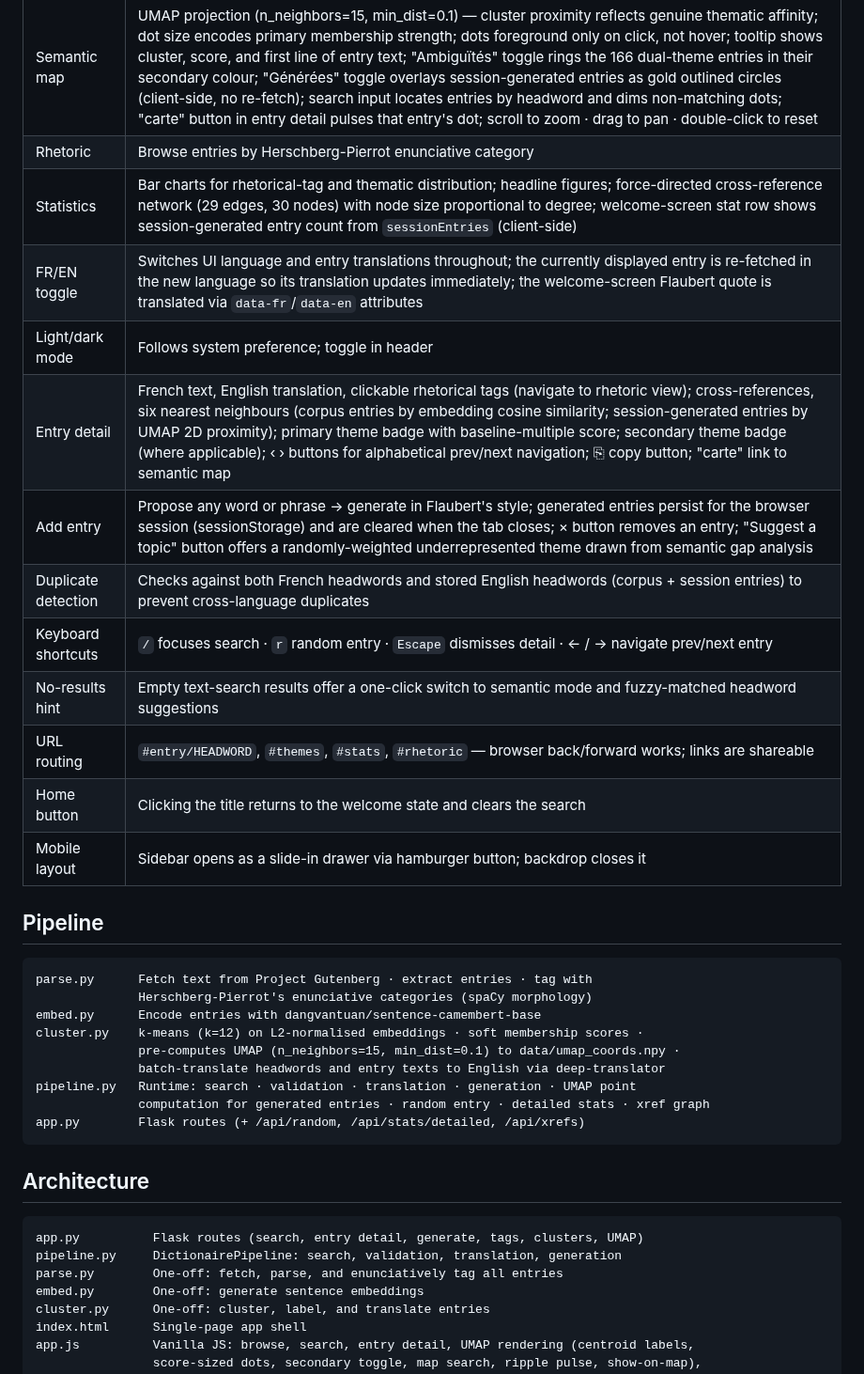
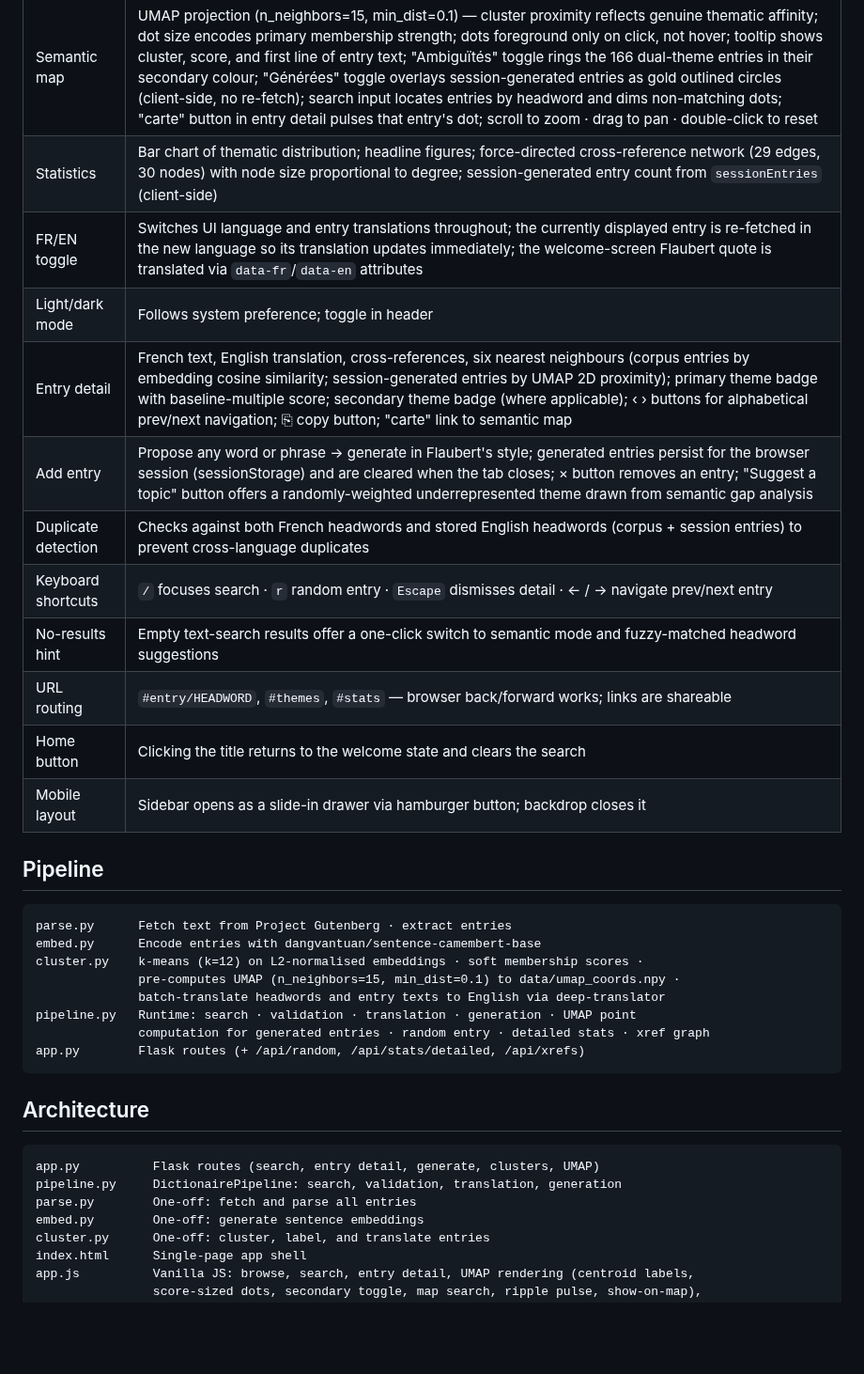
Before and after one commit to mbwolff/dictionnaire-idees-recues, a Markdown page: README.md, the part around one of its changes. Shown at 94% size. Drawn GitHub-style; blank space fills up the shorter version.

Commit message:
Update README: remove rhetorical categories; reflect 2×2 nav and updated features
Co-Authored-By: Claude Sonnet 4.6 <noreply@anthropic.com>

````diff
--- a/README.md
+++ b/README.md
@@ -48,24 +48,22 @@ The app runs without `embeddings.npz`; semantic search falls back to text search
 | Semantic search | Nearest-neighbour search on CamemBERT embeddings; session-generated entries included via client-side text match (no embeddings available client-side) |
 | Themes | 12 semantic clusters with labels; UMAP map with score-sized dots, centroid labels, and cluster highlighting; clicking a legend item navigates to that cluster's entries sorted by membership score |
 | Semantic map | UMAP projection (n_neighbors=15, min_dist=0.1) — cluster proximity reflects genuine thematic affinity; dot size encodes primary membership strength; dots foreground only on click, not hover; tooltip shows cluster, score, and first line of entry text; "Ambiguïtés" toggle rings the 166 dual-theme entries in their secondary colour; "Générées" toggle overlays session-generated entries as gold outlined circles (client-side, no re-fetch); search input locates entries by headword and dims non-matching dots; "carte" button in entry detail pulses that entry's dot; scroll to zoom · drag to pan · double-click to reset |
-| Rhetoric | Browse entries by Herschberg-Pierrot enunciative category |
-| Statistics | Bar charts for rhetorical-tag and thematic distribution; headline figures; force-directed cross-reference network (29 edges, 30 nodes) with node size proportional to degree; welcome-screen stat row shows session-generated entry count from `sessionEntries` (client-side) |
+| Statistics | Bar chart of thematic distribution; headline figures; force-directed cross-reference network (29 edges, 30 nodes) with node size proportional to degree; session-generated entry count from `sessionEntries` (client-side) |
 | FR/EN toggle | Switches UI language and entry translations throughout; the currently displayed entry is re-fetched in the new language so its translation updates immediately; the welcome-screen Flaubert quote is translated via `data-fr`/`data-en` attributes |
 | Light/dark mode | Follows system preference; toggle in header |
-| Entry detail | French text, English translation, clickable rhetorical tags (navigate to rhetoric view); cross-references, six nearest neighbours (corpus entries by embedding cosine similarity; session-generated entries by UMAP 2D proximity); primary theme badge with baseline-multiple score; secondary theme badge (where applicable); ‹ › buttons for alphabetical prev/next navigation; ⎘ copy button; "carte" link to semantic map |
+| Entry detail | French text, English translation, cross-references, six nearest neighbours (corpus entries by embedding cosine similarity; session-generated entries by UMAP 2D proximity); primary theme badge with baseline-multiple score; secondary theme badge (where applicable); ‹ › buttons for alphabetical prev/next navigation; ⎘ copy button; "carte" link to semantic map |
 | Add entry | Propose any word or phrase → generate in Flaubert's style; generated entries persist for the browser session (sessionStorage) and are cleared when the tab closes; × button removes an entry; "Suggest a topic" button offers a randomly-weighted underrepresented theme drawn from semantic gap analysis |
 | Duplicate detection | Checks against both French headwords and stored English headwords (corpus + session entries) to prevent cross-language duplicates |
 | Keyboard shortcuts | `/` focuses search · `r` random entry · `Escape` dismisses detail · ← / → navigate prev/next entry |
 | No-results hint | Empty text-search results offer a one-click switch to semantic mode and fuzzy-matched headword suggestions |
-| URL routing | `#entry/HEADWORD`, `#themes`, `#stats`, `#rhetoric` — browser back/forward works; links are shareable |
+| URL routing | `#entry/HEADWORD`, `#themes`, `#stats` — browser back/forward works; links are shareable |
 | Home button | Clicking the title returns to the welcome state and clears the search |
 | Mobile layout | Sidebar opens as a slide-in drawer via hamburger button; backdrop closes it |
 
 ## Pipeline
 
 ```
-parse.py      Fetch text from Project Gutenberg · extract entries · tag with
-              Herschberg-Pierrot's enunciative categories (spaCy morphology)
+parse.py      Fetch text from Project Gutenberg · extract entries
 embed.py      Encode entries with dangvantuan/sentence-camembert-base
 cluster.py    k-means (k=12) on L2-normalised embeddings · soft membership scores ·
               pre-computes UMAP (n_neighbors=15, min_dist=0.1) to data/umap_coords.npy ·
@@ -78,9 +76,9 @@ app.py        Flask routes (+ /api/random, /api/stats/detailed, /api/xrefs)
 ## Architecture
 
 ```
-app.py          Flask routes (search, entry detail, generate, tags, clusters, UMAP)
+app.py          Flask routes (search, entry detail, generate, clusters, UMAP)
 pipeline.py     DictionairePipeline: search, validation, translation, generation
-parse.py        One-off: fetch, parse, and enunciatively tag all entries
+parse.py        One-off: fetch and parse all entries
 embed.py        One-off: generate sentence embeddings
 cluster.py      One-off: cluster, label, and translate entries
 index.html      Single-page app shell
````
Also changed, not shown: other parts of README.md (+0 -15 lines).
